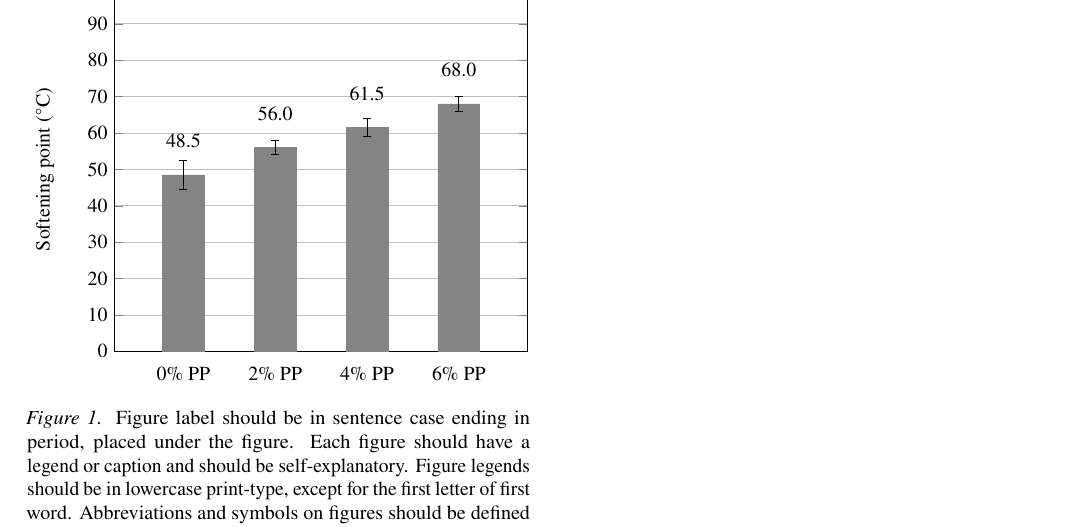
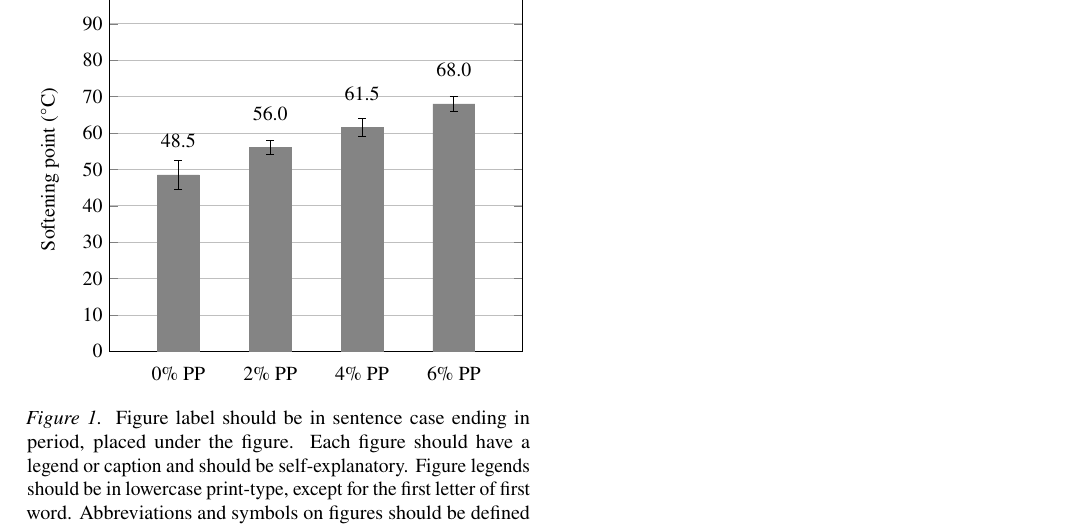
Before and after one commit to MasterToast10/str-templates, a LaTeX document (Journal Paper/strrespaper-journ.tex): part of page 2 of 2, cut so that both start at the same text. Compiled offline with pdfLaTeX.

Commit message:
Compatibility Fixes

```diff
--- a/Journal Paper/strrespaper-journ.tex
+++ b/Journal Paper/strrespaper-journ.tex
@@ -13,6 +13,7 @@
 % For plotting
 \usepackage{xcolor}
 \usepackage{pgfplots}
+\pgfplotsset{compat=1.16}
 \usepackage{tikz}
 
 % For units
```
